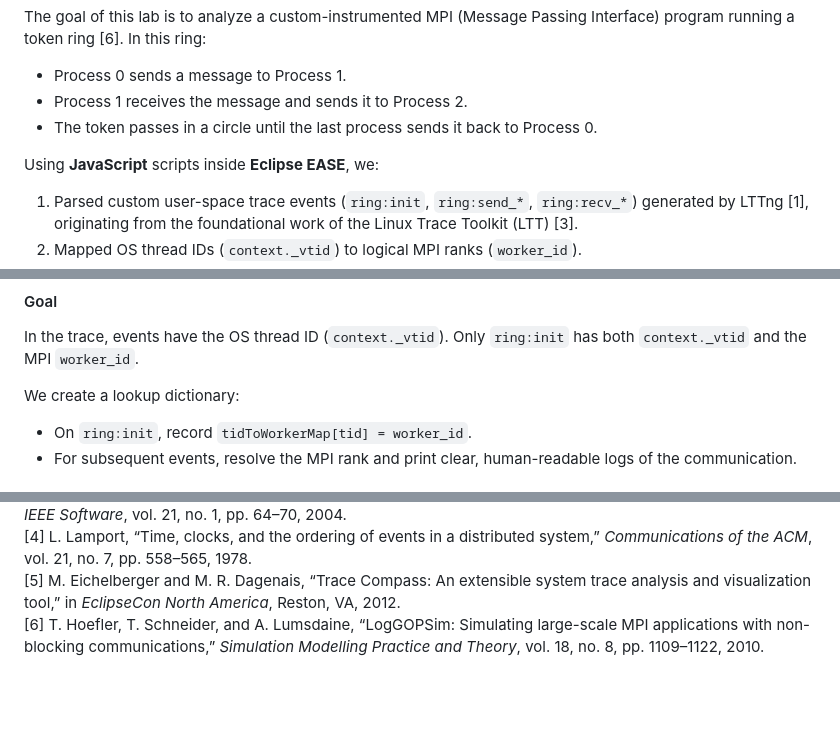
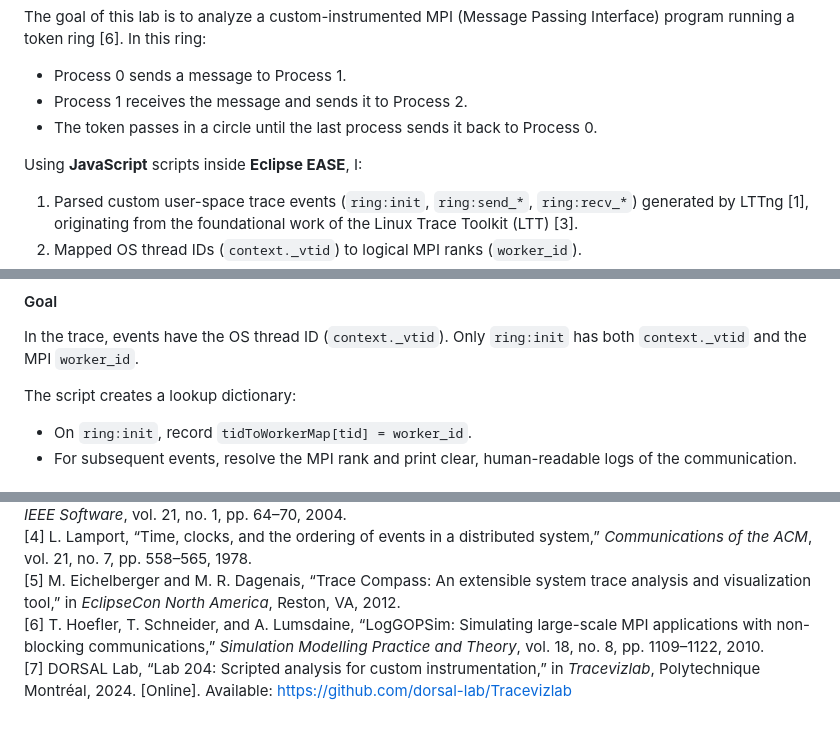
Before and after one commit to ahmedez-zouine/LAB_MPI-Tracing-Causality-Analysis, a Markdown page: readme.md, 3 parts joined by grey strips. Rendered like a GitHub page; blank space fills up the shorter version.

```diff
--- a/readme.md
+++ b/readme.md
@@ -16,7 +16,7 @@ The goal of this lab is to analyze a custom-instrumented MPI (Message Passing In
 - Process 1 receives the message and sends it to Process 2.
 - The token passes in a circle until the last process sends it back to Process 0.
 
-Using **JavaScript** scripts inside **Eclipse EASE**, we:
+Using **JavaScript** scripts inside **Eclipse EASE**, I:
 1. Parsed custom user-space trace events (`ring:init`, `ring:send_*`, `ring:recv_*`) generated by LTTng [1], originating from the foundational work of the Linux Trace Toolkit (LTT) [3].
 2. Mapped OS thread IDs (`context._vtid`) to logical MPI ranks (`worker_id`).
 3. Built a Trace Compass **State System** backed by the State History Tree (SHT) [2] to model process states across time.
@@ -80,7 +80,7 @@ while (iter.hasNext()) {
 #### Goal
 In the trace, events have the OS thread ID (`context._vtid`). Only `ring:init` has both `context._vtid` and the MPI `worker_id`.
 
-We create a lookup dictionary:
+The script creates a lookup dictionary:
 - On `ring:init`, record `tidToWorkerMap[tid] = worker_id`.
 - For subsequent events, resolve the MPI rank and print clear, human-readable logs of the communication.
 
@@ -550,3 +574,4 @@ This lab demonstrates key concepts in execution tracing and performance analysis
 [4] L. Lamport, “Time, clocks, and the ordering of events in a distributed system,” *Communications of the ACM*, vol. 21, no. 7, pp. 558–565, 1978.
 [5] M. Eichelberger and M. R. Dagenais, “Trace Compass: An extensible system trace analysis and visualization tool,” in *EclipseCon North America*, Reston, VA, 2012.
 [6] T. Hoefler, T. Schneider, and A. Lumsdaine, “LogGOPSim: Simulating large-scale MPI applications with non-blocking communications,” *Simulation Modelling Practice and Theory*, vol. 18, no. 8, pp. 1109–1122, 2010.
+[7] DORSAL Lab, “Lab 204: Scripted analysis for custom instrumentation,” in *Tracevizlab*, Polytechnique Montréal, 2024. [Online]. Available: https://github.com/dorsal-lab/Tracevizlab
```
Also changed, not shown: other parts of readme.md (+36 -12 lines), report/figures/mpi_ring_causality_timeline.png (added), report/figures/orcid_icon.png (added), 4 other files.
